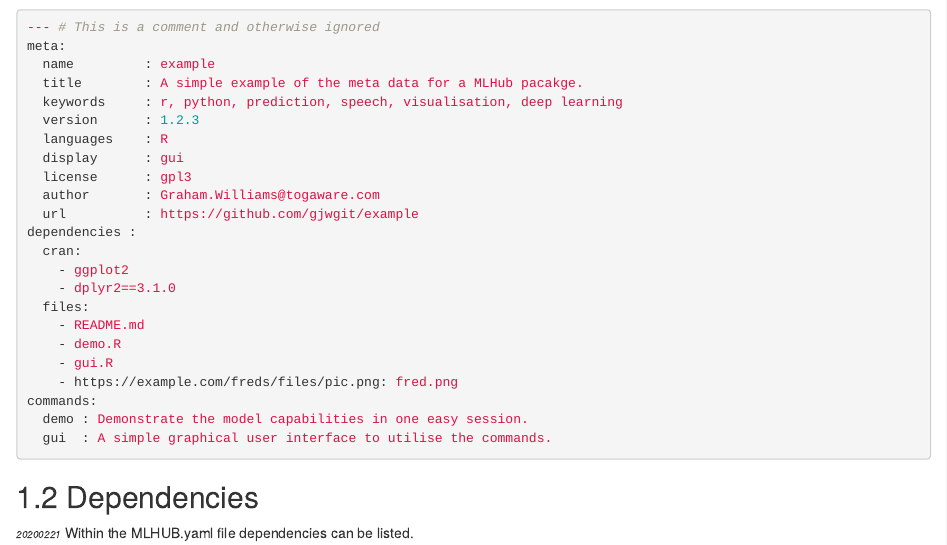
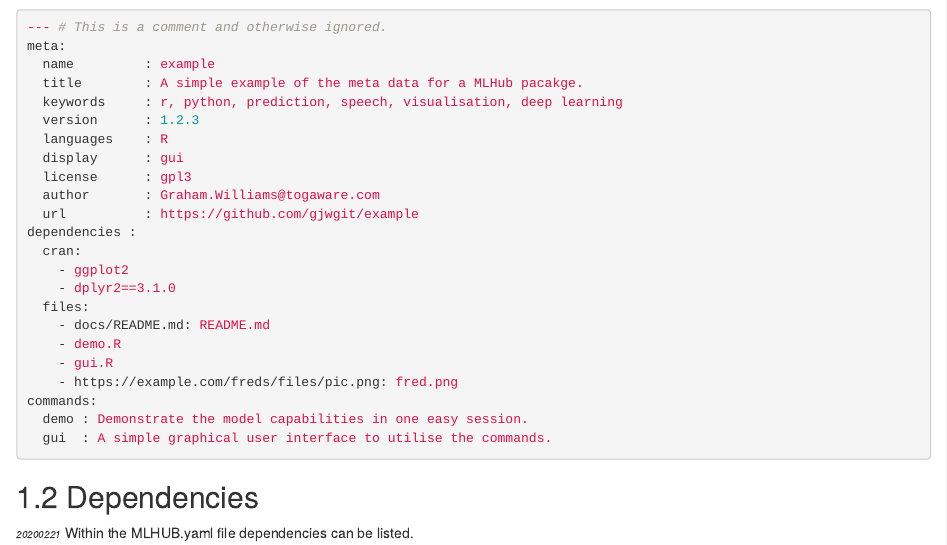
Before and after one commit to mlhubber/mlhub, an R Markdown document (survivor/cha_900_developer.Rmd): the page in a window 1100 px wide, from 250 px down. Rendered offline with R 4.5, knitr and Pandoc, with nearby package versions; drawn as R Markdown's standard HTML page in place of the format the file asks for.

Commit message:
Update examples.

````diff
--- a/survivor/cha_900_developer.Rmd
+++ b/survivor/cha_900_developer.Rmd
@@ -15,7 +15,7 @@ models.
 `MLHUB.yaml` configuration file.
 
 ```yaml
---- # This is a comment and otherwise ignored
+--- # This is a comment and otherwise ignored.
 meta:
   name         : example
   title        : A simple example of the meta data for a MLHub pacakge.
@@ -31,7 +31,7 @@ dependencies :
     - ggplot2
     - dplyr2==3.1.0
   files:
-    - README.md
+    - docs/README.md: README.md
     - demo.R
     - gui.R
 	- https://example.com/freds/files/pic.png: fred.png
````
Also changed, not shown: survivor/cha_900_developer.Rmd (2 more changed lines).
